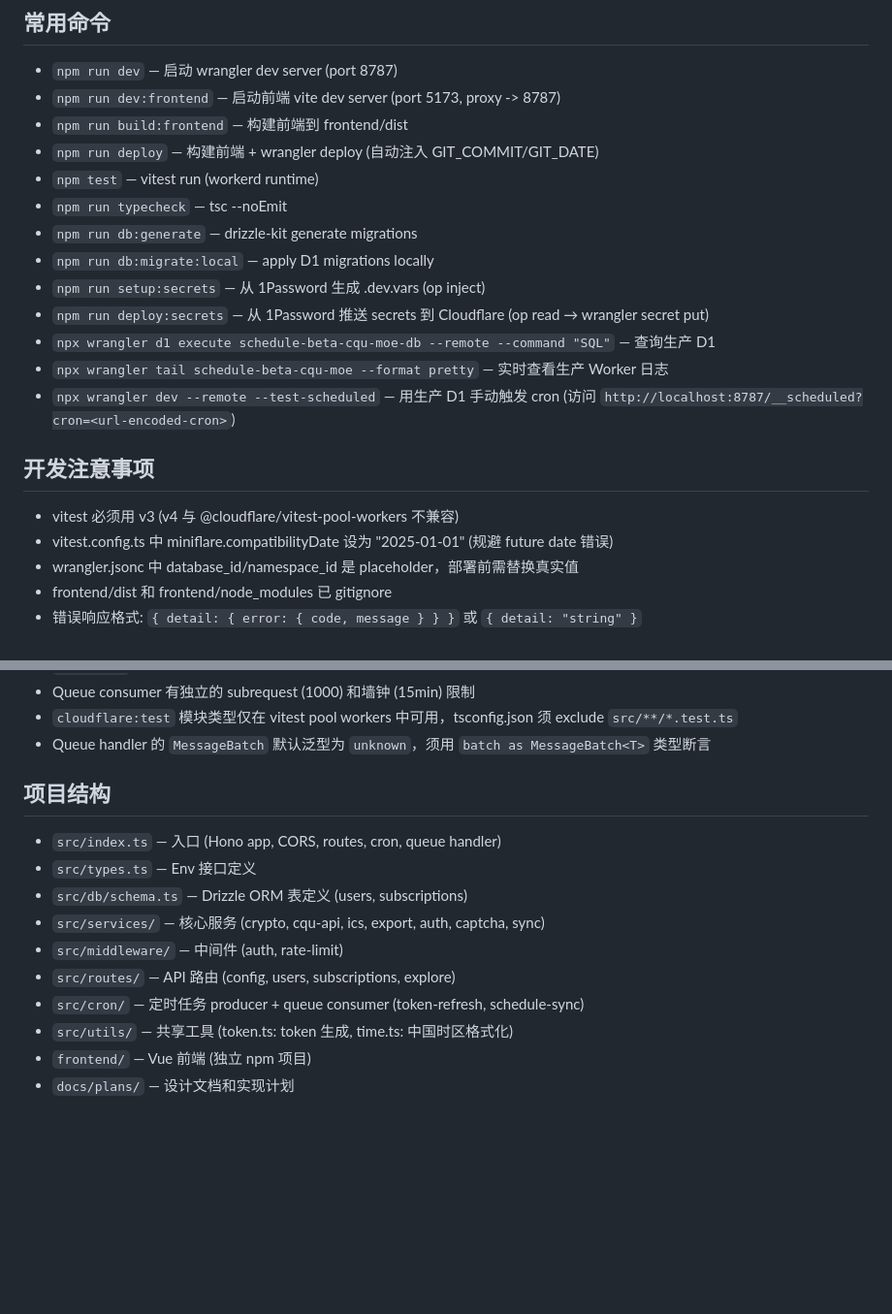
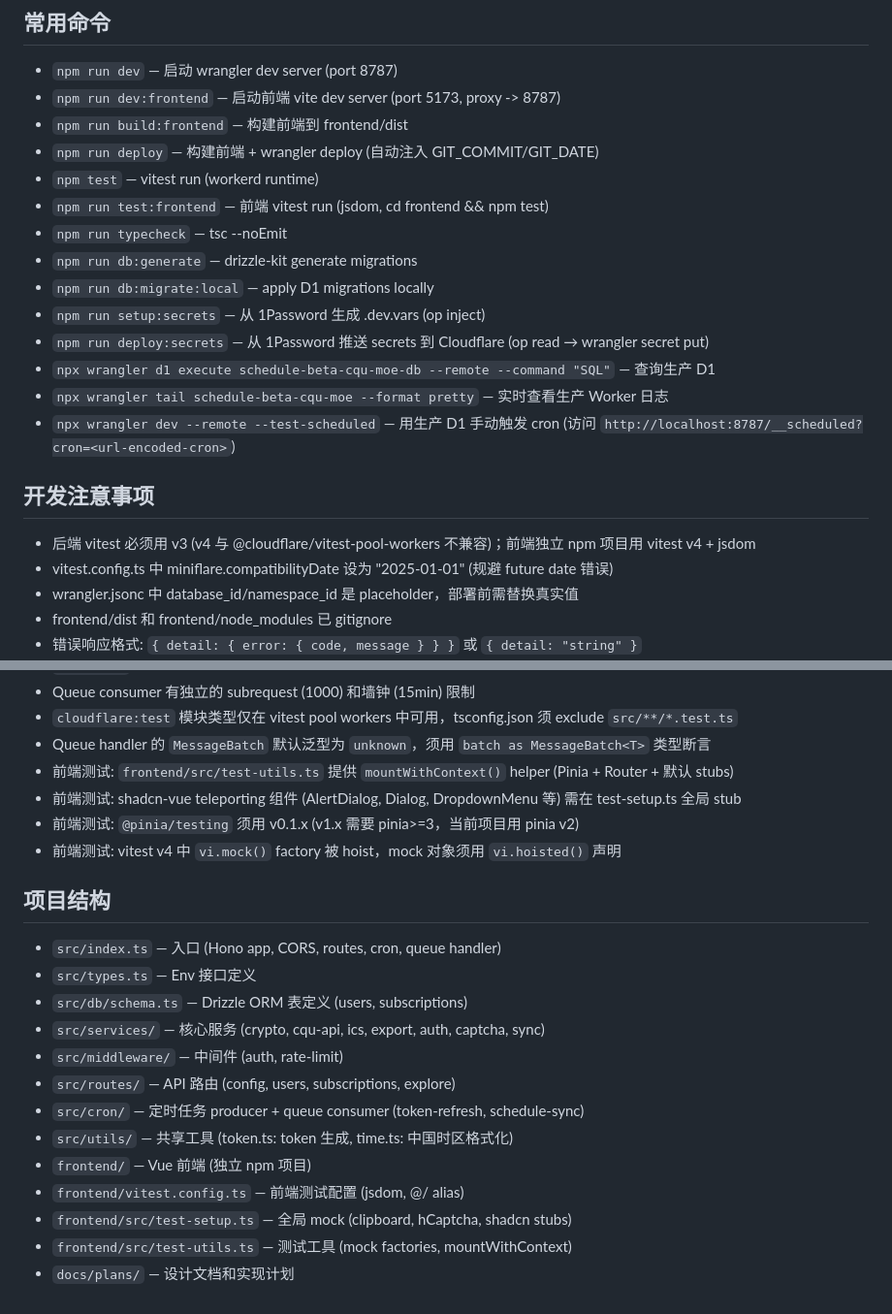
Before and after one commit to cqu-moe/schedule, a Markdown page: CLAUDE.md, 2 parts joined by grey strips. Shown at 97% size. Drawn GitHub-style; blank space fills up the shorter version.

Commit message:
docs: add frontend test patterns and commands to CLAUDE.md
- Add test:frontend command
- Clarify vitest v3 rule applies to backend only; frontend uses v4 + jsdom
- Document key frontend test patterns (mountWithContext, shadcn stubs, pinia/testing version, vi.hoisted)
- Add frontend test infrastructure files to project structure

Co-Authored-By: Claude Opus 4.6 <noreply@anthropic.com>

```diff
--- a/CLAUDE.md
+++ b/CLAUDE.md
@@ -22,6 +22,7 @@ GitHub: https://github.com/cqu-moe/schedule-cloudflare (Private)
 - `npm run build:frontend` — 构建前端到 frontend/dist
 - `npm run deploy` — 构建前端 + wrangler deploy (自动注入 GIT_COMMIT/GIT_DATE)
 - `npm test` — vitest run (workerd runtime)
+- `npm run test:frontend` — 前端 vitest run (jsdom, cd frontend && npm test)
 - `npm run typecheck` — tsc --noEmit
 - `npm run db:generate` — drizzle-kit generate migrations
 - `npm run db:migrate:local` — apply D1 migrations locally
@@ -32,7 +33,7 @@ GitHub: https://github.com/cqu-moe/schedule-cloudflare (Private)
 - `npx wrangler dev --remote --test-scheduled` — 用生产 D1 手动触发 cron (访问 `http://localhost:8787/__scheduled?cron=<url-encoded-cron>`)
 
 ## 开发注意事项
-- vitest 必须用 v3 (v4 与 @cloudflare/vitest-pool-workers 不兼容)
+- 后端 vitest 必须用 v3 (v4 与 @cloudflare/vitest-pool-workers 不兼容)；前端独立 npm 项目用 vitest v4 + jsdom
 - vitest.config.ts 中 miniflare.compatibilityDate 设为 "2025-01-01" (规避 future date 错误)
 - wrangler.jsonc 中 database_id/namespace_id 是 placeholder，部署前需替换真实值
 - frontend/dist 和 frontend/node_modules 已 gitignore
@@ -58,6 +59,10 @@ GitHub: https://github.com/cqu-moe/schedule-cloudflare (Private)
 - Queue consumer 有独立的 subrequest (1000) 和墙钟 (15min) 限制
 - `cloudflare:test` 模块类型仅在 vitest pool workers 中可用，tsconfig.json 须 exclude `src/**/*.test.ts`
 - Queue handler 的 `MessageBatch` 默认泛型为 `unknown`，须用 `batch as MessageBatch<T>` 类型断言
+- 前端测试: `frontend/src/test-utils.ts` 提供 `mountWithContext()` helper (Pinia + Router + 默认 stubs)
+- 前端测试: shadcn-vue teleporting 组件 (AlertDialog, Dialog, DropdownMenu 等) 需在 test-setup.ts 全局 stub
+- 前端测试: `@pinia/testing` 须用 v0.1.x (v1.x 需要 pinia>=3，当前项目用 pinia v2)
+- 前端测试: vitest v4 中 `vi.mock()` factory 被 hoist，mock 对象须用 `vi.hoisted()` 声明
 
 ## 项目结构
 - `src/index.ts` — 入口 (Hono app, CORS, routes, cron, queue handler)
@@ -69,4 +74,7 @@ GitHub: https://github.com/cqu-moe/schedule-cloudflare (Private)
 - `src/cron/` — 定时任务 producer + queue consumer (token-refresh, schedule-sync)
 - `src/utils/` — 共享工具 (token.ts: token 生成, time.ts: 中国时区格式化)
 - `frontend/` — Vue 前端 (独立 npm 项目)
+- `frontend/vitest.config.ts` — 前端测试配置 (jsdom, @/ alias)
+- `frontend/src/test-setup.ts` — 全局 mock (clipboard, hCaptcha, shadcn stubs)
+- `frontend/src/test-utils.ts` — 测试工具 (mock factories, mountWithContext)
 - `docs/plans/` — 设计文档和实现计划
```
